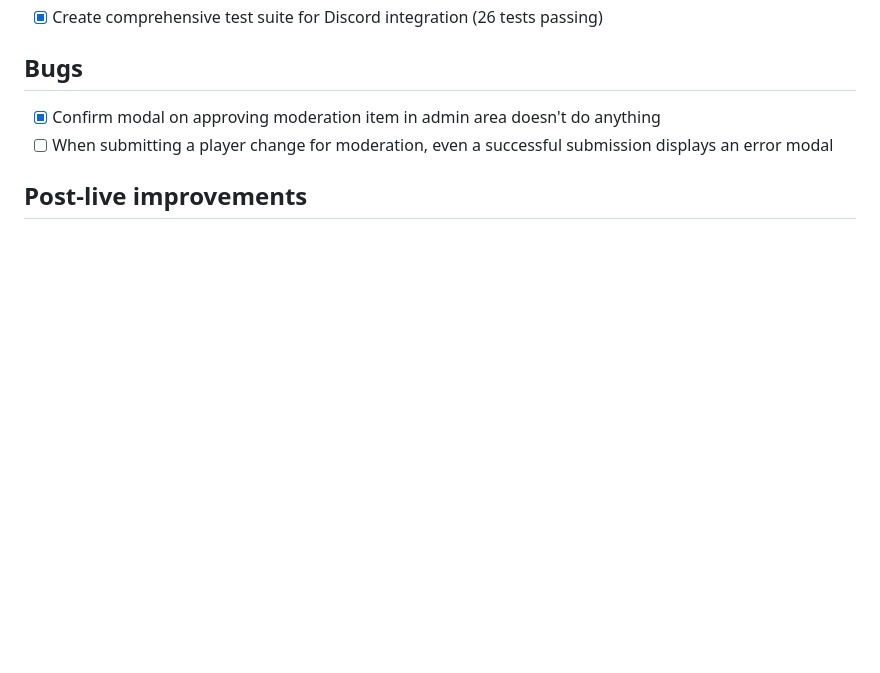
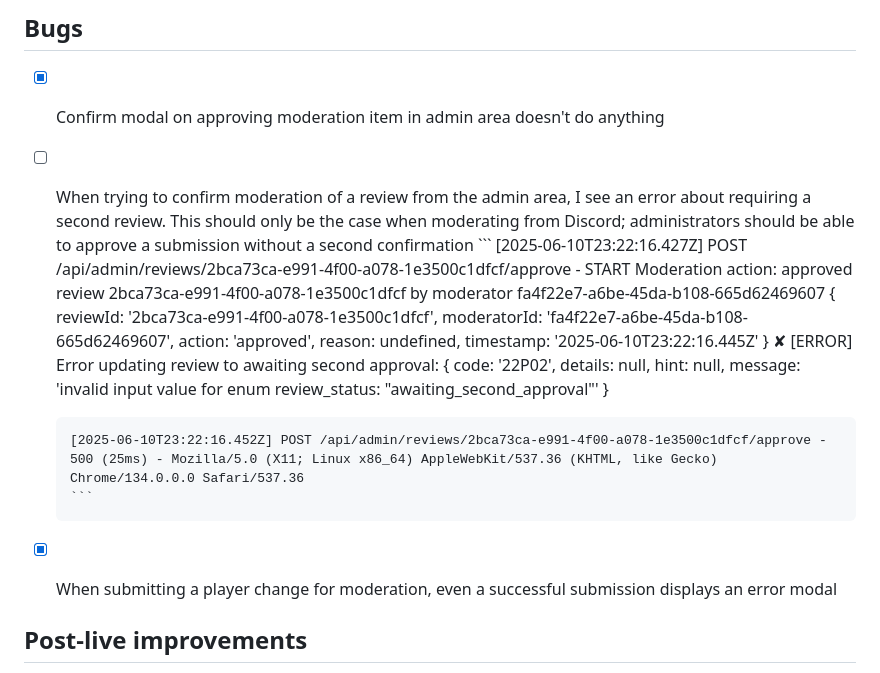
Before and after one commit to duncanwraight/tt-reviews, a Markdown page: docs/TODO.md, the part around the change. GitHub-like rendering; blank space fills up the shorter version.

Commit message:
Further update TODOs

````diff
--- a/docs/TODO.md
+++ b/docs/TODO.md
@@ -89,7 +89,27 @@
 ## Bugs
 
 - [x] Confirm modal on approving moderation item in admin area doesn't do anything
-- [ ] When submitting a player change for moderation, even a successful submission displays an error modal
+- [ ] When trying to confirm moderation of a review from the admin area, I see an error about requiring a second review. This should only be the case when moderating from Discord; administrators should be able to approve a submission without a second confirmation
+      ```
+      [2025-06-10T23:22:16.427Z] POST /api/admin/reviews/2bca73ca-e991-4f00-a078-1e3500c1dfcf/approve - START
+      Moderation action: approved review 2bca73ca-e991-4f00-a078-1e3500c1dfcf by moderator fa4f22e7-a6be-45da-b108-665d62469607 {
+      reviewId: '2bca73ca-e991-4f00-a078-1e3500c1dfcf',
+      moderatorId: 'fa4f22e7-a6be-45da-b108-665d62469607',
+      action: 'approved',
+      reason: undefined,
+      timestamp: '2025-06-10T23:22:16.445Z'
+      }
+      ✘ [ERROR] Error updating review to awaiting second approval: {
+      code: '22P02',
+      details: null,
+      hint: null,
+      message: 'invalid input value for enum review_status: "awaiting_second_approval"'
+      }
+
+      [2025-06-10T23:22:16.452Z] POST /api/admin/reviews/2bca73ca-e991-4f00-a078-1e3500c1dfcf/approve - 500 (25ms) - Mozilla/5.0 (X11; Linux x86_64) AppleWebKit/537.36 (KHTML, like Gecko) Chrome/134.0.0.0 Safari/537.36
+      ```
+
+- [x] When submitting a player change for moderation, even a successful submission displays an error modal
 
 ## Post-live improvements
 
````
